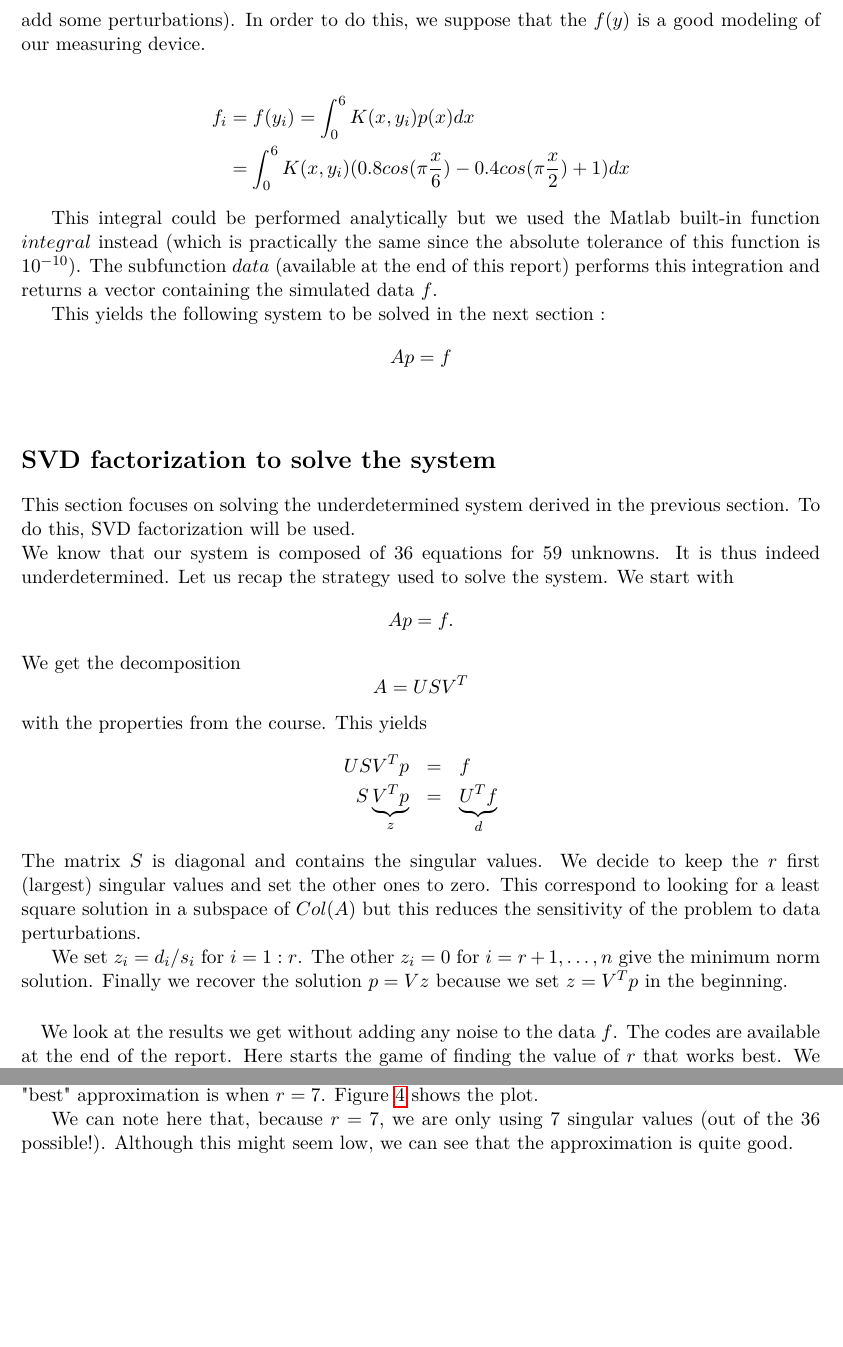
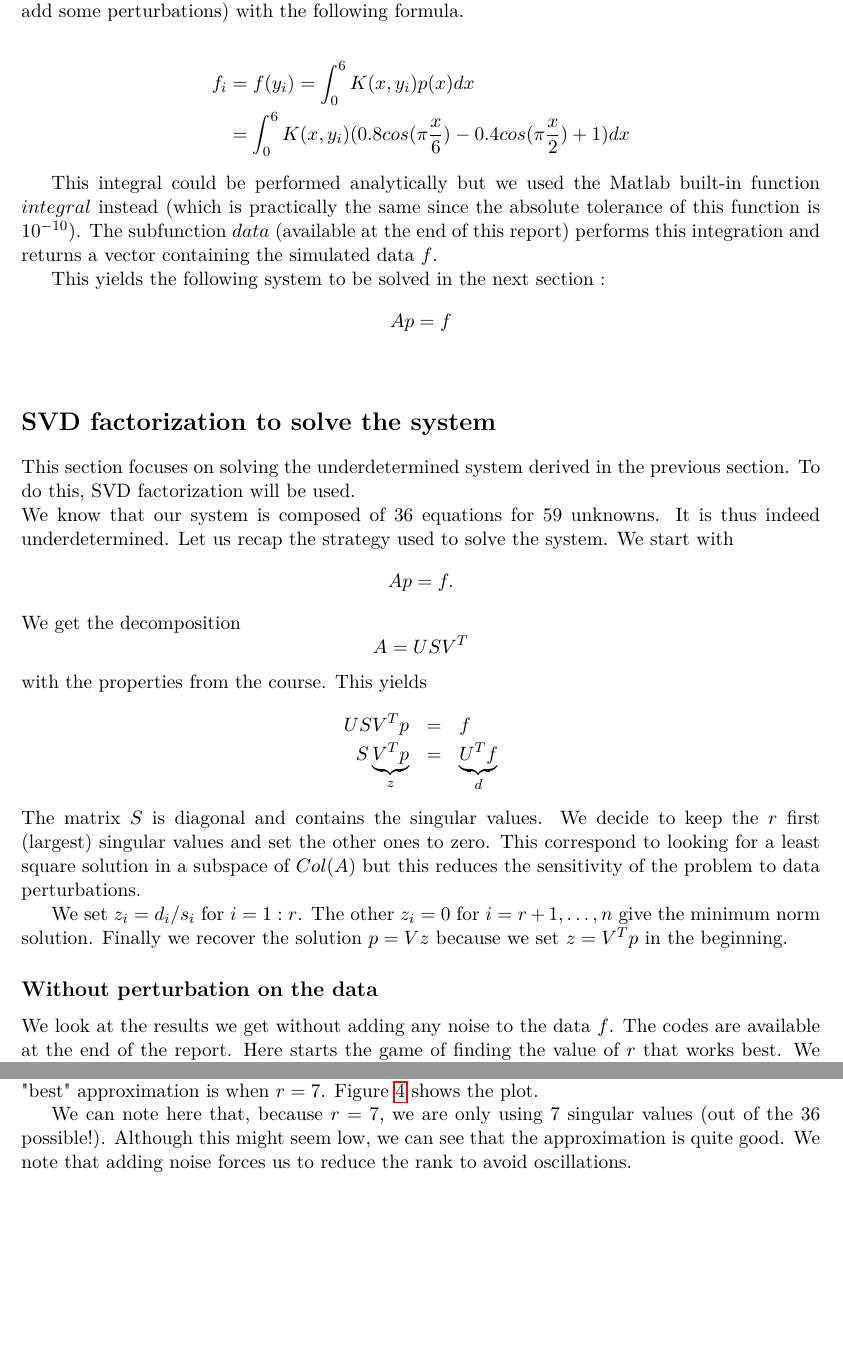
Before and after one commit to FlorentinG/lab8, a LaTeX document (lab8report.tex, which reads bruit.tex, svd.tex, system.tex): two parts of pages 2 and 3 of 7 before the commit and two parts of pages 2 and 4 of 7 after it, joined at a grey line, cut at the place of the change, the shorter picture padded with empty space. The pictures show the PDF file lab8report.pdf that the author committed with the source.

Commit message:
finaaaal

```diff
--- a/bruit.tex
+++ b/bruit.tex
@@ -25,10 +25,10 @@ Because of the perturbations, we feel, after looking at graphs for different ran
 
 \begin{figure}
 \begin{center}
-\includegraphics[scale=0.7]{rank7.eps}
+\includegraphics[scale=0.5]{rank7.eps}
 \caption{Approximation for $r=7$ with noise}
 \label{rank7}
 \end{center}
 \end{figure}
 
-We can note here that, because $r=7$, we are only using 7 singular values (out of the 36 possible!). Although this might seem low, we can see that the approximation is quite good.
+We can note here that, because $r=7$, we are only using 7 singular values (out of the 36 possible!). Although this might seem low, we can see that the approximation is quite good. We note that adding noise forces us to reduce the rank to avoid oscillations.
--- a/svd.tex
+++ b/svd.tex
@@ -12,7 +12,7 @@ The matrix $S$ is diagonal and contains the singular values. We decide to keep t
 
 We set $z_{i}= d_{i}/s_{i}$ for $i = 1:r$. The other $z_{i}=0$ for $i = r+1,\dots,n$ give the minimum norm solution. Finally we recover the solution $p=Vz$ because we set $z=V^{T}p$ in the beginning.
 
-\paragraph*{}
+\subsection*{Without perturbation on the data}
 We look at the results we get without adding any noise to the data $f$. The codes are available at the end of the report. Here starts the game of finding the value of $r$ that works best. We must use enough information but not too much because the sensitivity of the system might cause problems. We first look at figure~\ref{fig:nn0} where we tried the values $r= \begin{bmatrix}
 1 & 10 & 20 & 30
 \end{bmatrix}$
--- a/system.tex
+++ b/system.tex
@@ -5,3 +4,4 @@ $$p_i \approx p(x=ih)$$
+$$p_i \approx p(x=ih) \hspace*{1cm} \txt{ for } i = 0, \dots, N+1. $$
 
 That gives 61 unknows ($p_0,p_1,...,p_N,p_{N+1}$). But as stated in the homework, the function $p(x)$ is zero outside $a<x<b$ so we can conclude that $p(a)=p(0)=0$ and $p(b)=p(6)=0$. And therefore, $p_0=p_{N+1}=0$. That leaves 59 unknowns as predicted ($p_1,p_2,...,p_N$).
 
@@ -9,15 +9,15 @@ We secondly have to build the matrix A. It comes from the discretization of the
 \begin{align*}
 \int_0^{6}K(x,y_i)p(x)dx &=\sum_{j=0}^{59} \int^{h(j+1)}_{hj} K(x,y_i)p(x)dx\\
 &\approx \sum_{j=0}^{59} \frac{1}{2h}(K(hj,y_i)p_j+K(h(j+1),y_i)p_{j+1})\\
-&=\frac{1}{h}\sum_{j=1}^{59} K(hj,y_i)p_j
+&=\frac{1}{h}\sum_{j=1}^{59} K(hj,y_i)p_j.
 \end{align*}
 
 The last equality is found because $p_0=p_{N+1}=0$. So the matrix $A$ can be defined by :
 $$A=[a_{ij}]$$
 $$a_{ij} = \frac{1}{h}K(hj,y_i)$$
-$$\text{for }i=1,...,36 \text{ and }j=1,...59$$
+$$\text{for }i=1,...,36 \text{ and }j=1,...59.$$
 
-The next thing to do is get the data vector $f=(f(y_1),...,f(y_{36}))^T$. In "real" applications, $f$ is the measured data. But here, we will generate it from the given function $p$ (and sometimes add some perturbations). In order to do this, we suppose that the $f(y)$ is a good modeling of our measuring device.
+The next thing to do is get the data vector $f=(f(y_1),...,f(y_{36}))^T$. In "real" applications, $f$ is the measured data. But here, we will generate it from the given function $p$ (and sometimes add some perturbations) with the following formula. %In order to do this, we suppose that the $f(y)$ is a good modeling of our measuring device.
 
 \begin{align*}
 f_i&=f(y_i)=\int_0^{6}K(x,y_i)p(x)dx\\
```
Also changed, not shown: lab8report.tex (+2 -1 lines), lab8report.pdf, nn0.eps, nn1.eps (deleted), nn2.eps, perturb.eps, rank7.eps, bruit.tex (2 more changed lines), system.tex (3 more changed lines), 10 other files.
